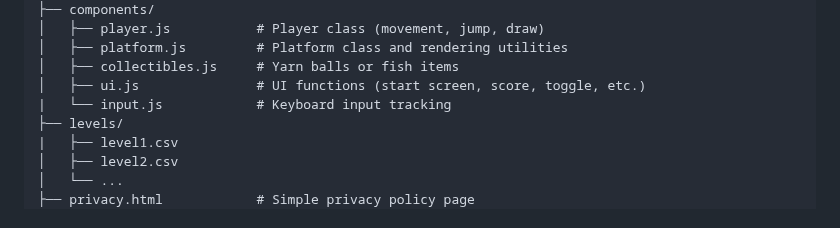
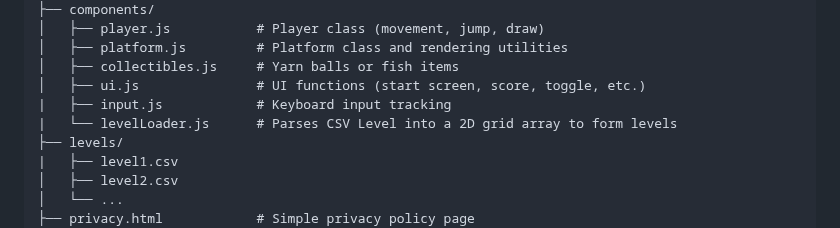
Before and after one commit to AidanP771/catventure-game, a Markdown page: README.md, the part around the change. Drawn GitHub-style.

```diff
--- a/README.md
+++ b/README.md
@@ -40,7 +40,8 @@ Deliver a fun and accessible game experience while showcasing modern UI/UX princ
 │   ├── platform.js         # Platform class and rendering utilities
 │   ├── collectibles.js     # Yarn balls or fish items
 │   ├── ui.js               # UI functions (start screen, score, toggle, etc.)
-|   └── input.js            # Keyboard input tracking
+|   ├── input.js            # Keyboard input tracking
+|   └── levelLoader.js      # Parses CSV Level into a 2D grid array to form levels
 ├── levels/
 |   ├── level1.csv
 │   ├── level2.csv
```
